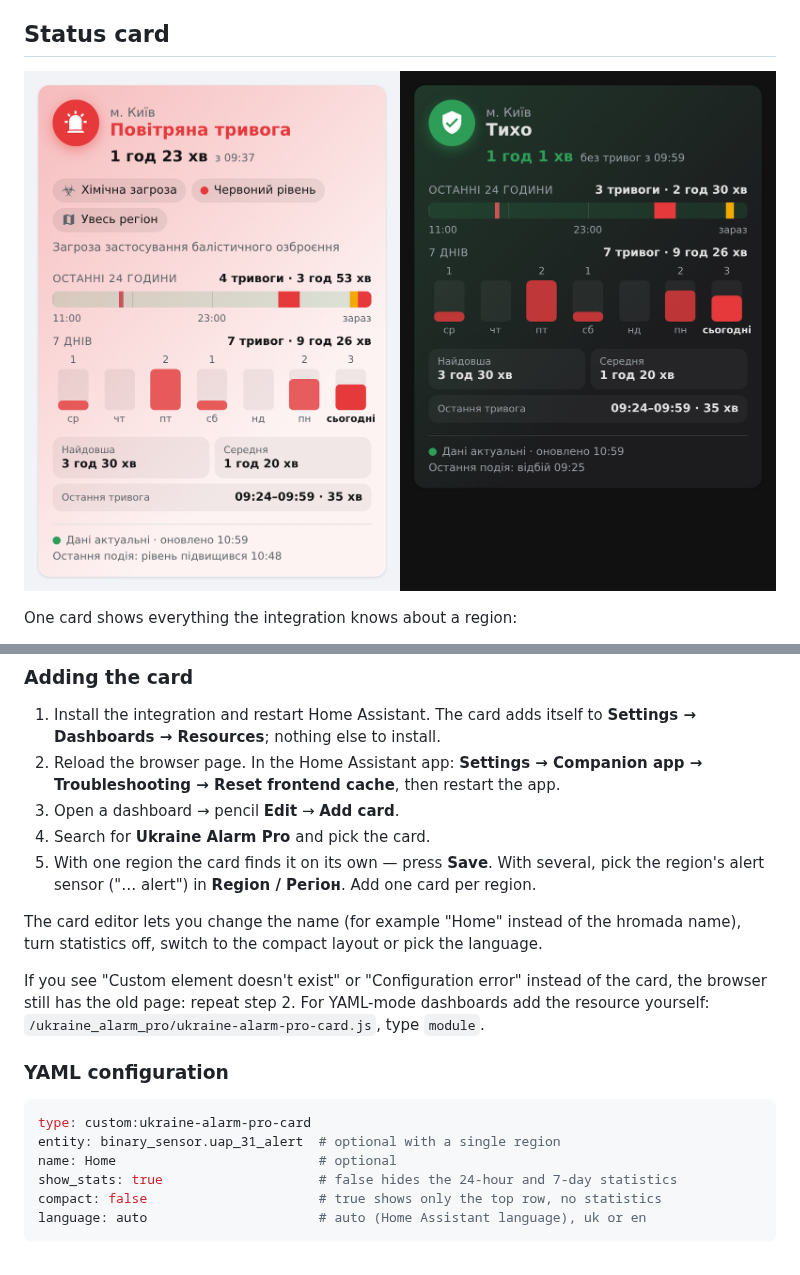
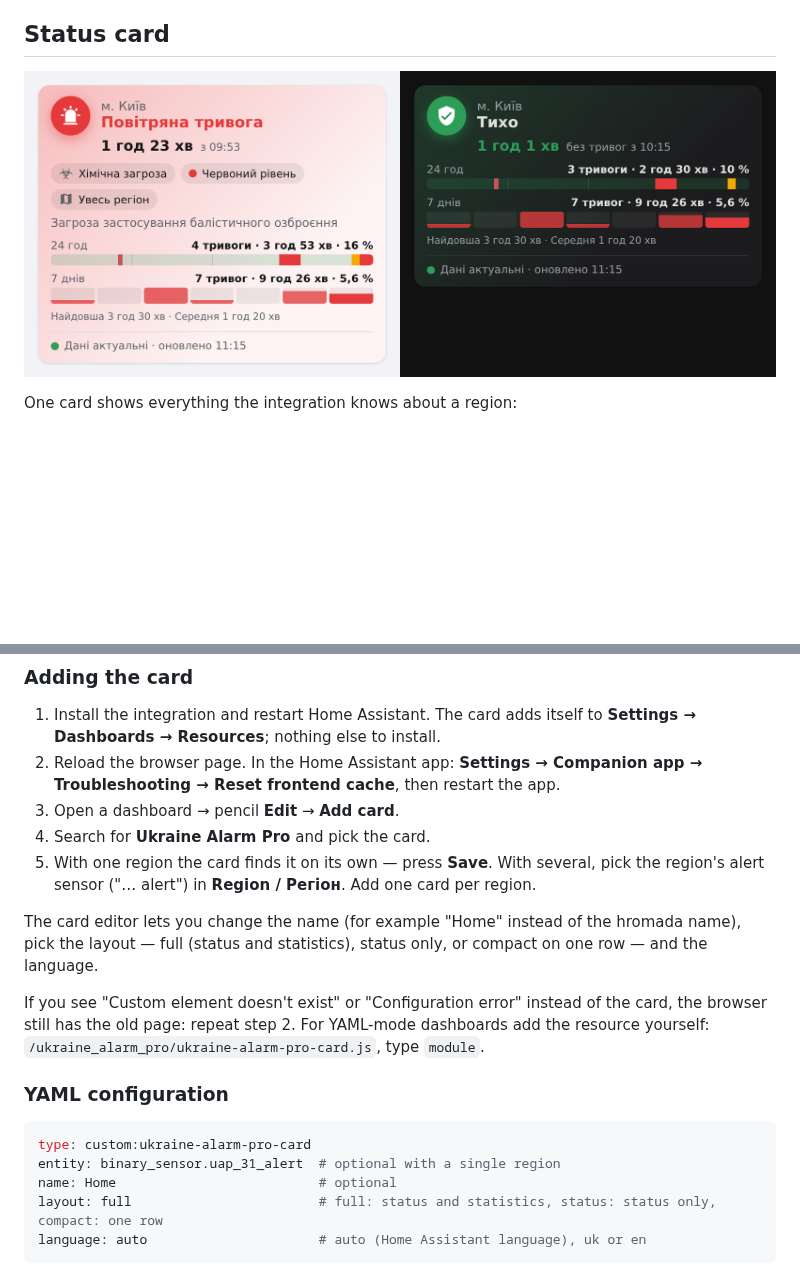
Before and after one commit to ABovsh/ukraine-alarm-pro, a Markdown page: README.en.md, 2 parts joined by grey strips. GitHub-like rendering; pictures changed too: docs/images/status-card.png; blank space fills up the shorter version.

````diff
--- a/README.en.md
+++ b/README.en.md
@@ -162,7 +162,7 @@ Tapping the card opens the alert sensor with its history.
    region's alert sensor ("… alert") in **Region / Регіон**. Add one card per region.
 
 The card editor lets you change the name (for example "Home" instead of the hromada
-name), turn statistics off, switch to the compact layout or pick the language.
+name), pick the layout — full (status and statistics), status only, or compact on one row — and the language.
 
 If you see "Custom element doesn't exist" or "Configuration error" instead of the card,
 the browser still has the old page: repeat step 2. For YAML-mode dashboards add the
@@ -174,8 +174,7 @@ resource yourself: `/ukraine_alarm_pro/ukraine-alarm-pro-card.js`, type `module`
 type: custom:ukraine-alarm-pro-card
 entity: binary_sensor.uap_31_alert  # optional with a single region
 name: Home                          # optional
-show_stats: true                    # false hides the 24-hour and 7-day statistics
-compact: false                      # true shows only the top row, no statistics
+layout: full                        # full: status and statistics, status: status only, compact: one row
 language: auto                      # auto (Home Assistant language), uk or en
 ```
 
````
Also changed, not shown: CHANGELOG.md (+1 -1 lines), README.md (+2 -3 lines), 1 other file.
